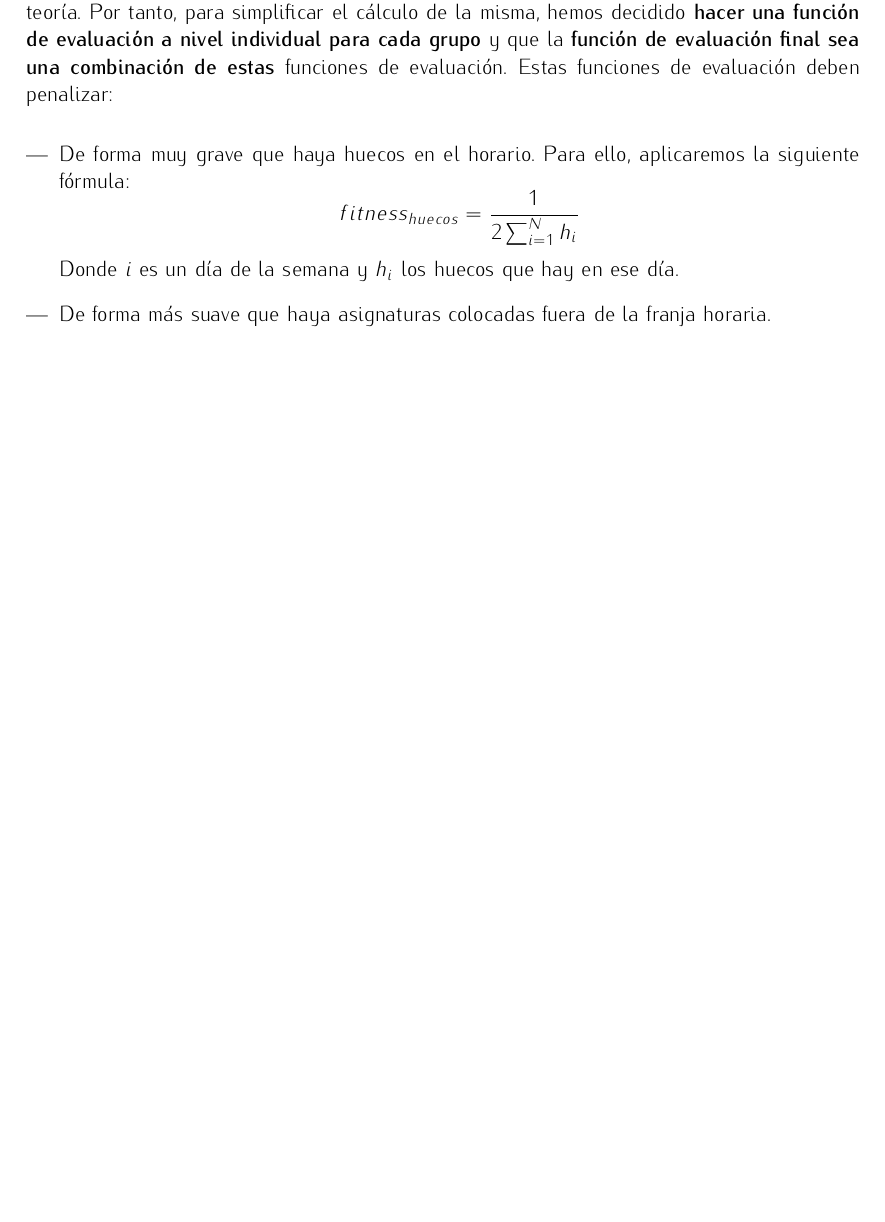
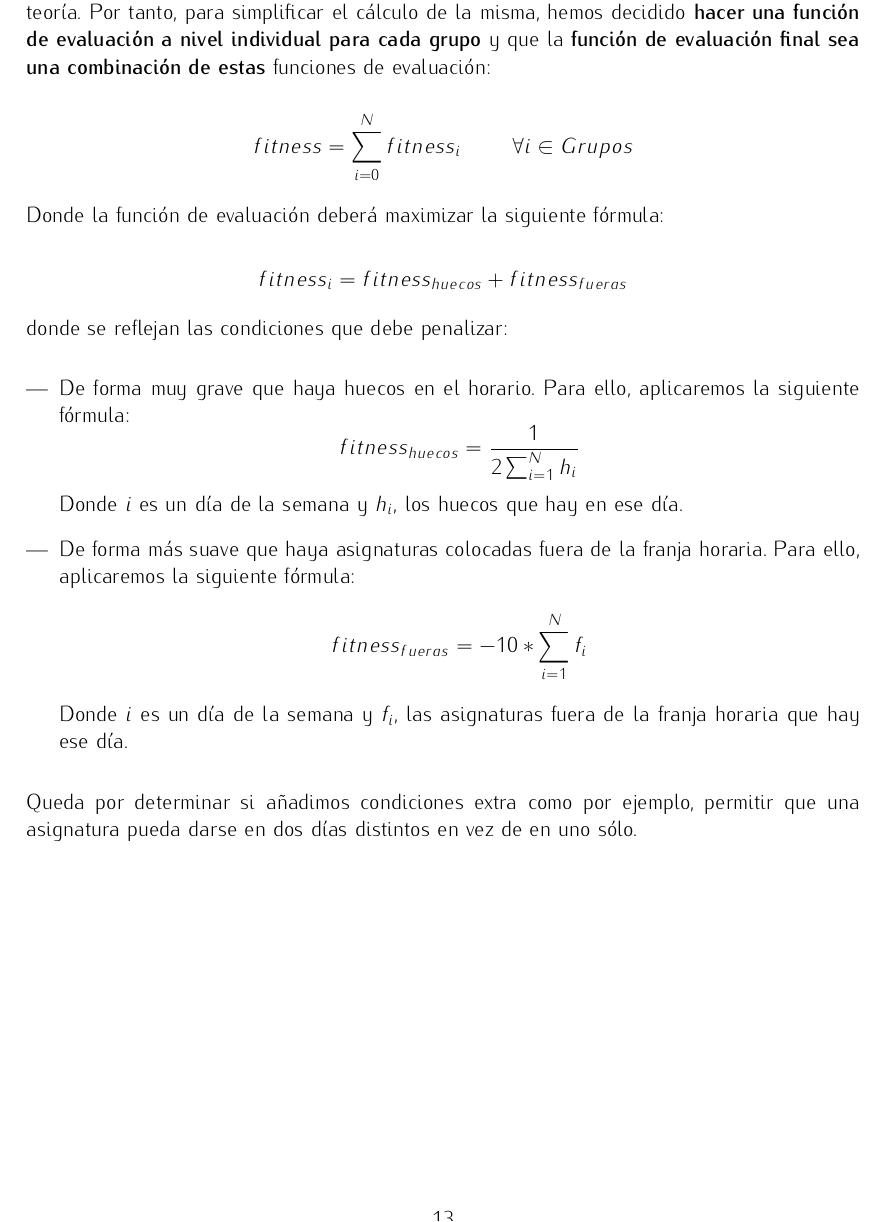
Before and after one commit to BraulioV/TFG, a LaTeX thesis (titulo.tex, which reads descripcion.tex): part of page 14 of 15, cut so that both start at the same text, the shorter picture padded with empty space. Compiled offline with pdfLaTeX.

Commit message:
primera aproximación a la función de evaluación

```diff
--- a/descripcion.tex
+++ b/descripcion.tex
@@ -87,14 +87,32 @@ A partir del diagrama de interacción (\hyperref[interaccion]{Figura \ref*{inter
 \end{enumerate}
 
 \section{Función de evaluación}
-La calidad de un horario depende de la calidad del horario obtenido para cada grupo de teoría. Por tanto, para simplificar el cálculo de la misma, hemos decidido \textbf{hacer una función de evaluación a nivel individual para cada grupo} y que la \textbf{función de evaluación final sea una combinación de estas} funciones de evaluación. Estas funciones de evaluación deben penalizar:
+La calidad de un horario depende de la calidad del horario obtenido para cada grupo de teoría. Por tanto, para simplificar el cálculo de la misma, hemos decidido \textbf{hacer una función de evaluación a nivel individual para cada grupo} y que la \textbf{función de evaluación final sea una combinación de estas} funciones de evaluación:
+
+\begin{displaymath}
+    fitness = \sum_{i=0}^N fitness_i \qquad\ \forall i \in Grupos
+\end{displaymath}
+
+Donde la función de evaluación deberá maximizar la siguiente fórmula:
+
+\begin{displaymath}
+    fitness_i = fitness_{huecos} + fitness_{fueras}
+\end{displaymath}
+
+donde se reflejan las condiciones que debe penalizar:
 
 \begin{enumerate}[---]
     \item De forma muy grave que haya huecos en el horario. Para ello, aplicaremos la siguiente fórmula:
     \begin{displaymath}
-        fitness_{huecos} = \frac{1}{2 \sum_{i = 1}^N h_i }
+        fitness_{huecos} = \frac{1}{2 \sum_{i = 1}^N h_i}
     \end{displaymath}
-    Donde $i$ es un día de la semana y $h_i$ los huecos que hay en ese día.
+    Donde $i$ es un día de la semana y $h_i$, los huecos que hay en ese día.
 
-    \item De forma más suave que haya asignaturas colocadas fuera de la franja horaria.
+    \item De forma más suave que haya asignaturas colocadas fuera de la franja horaria. Para ello, aplicaremos la siguiente fórmula:
+    \begin{displaymath}
+        fitness_{fueras} = -10 * \sum_{i=1}^N f_i
+    \end{displaymath}
+    Donde $i$ es un día de la semana y $f_i$, las asignaturas fuera de la franja horaria que hay ese día.
 \end{enumerate}
+
+Queda por determinar si añadimos condiciones extra como por ejemplo, permitir que una asignatura pueda darse en dos días distintos en vez de en uno sólo.
```
